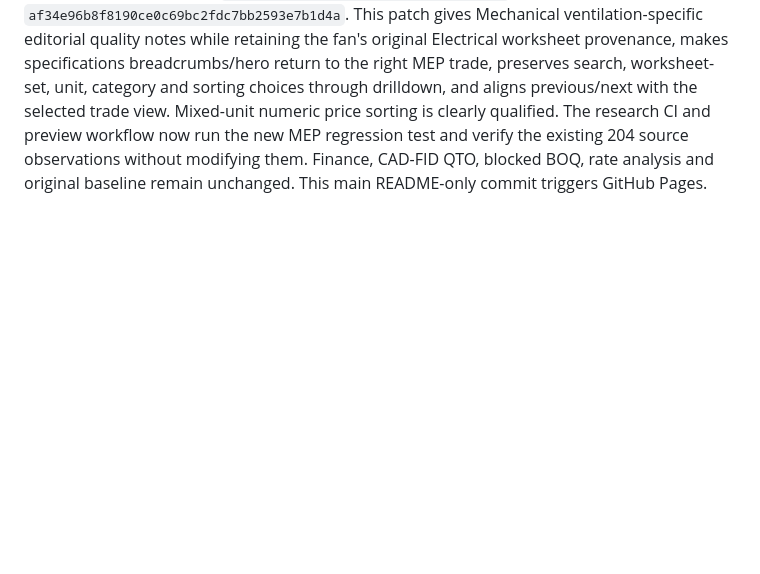
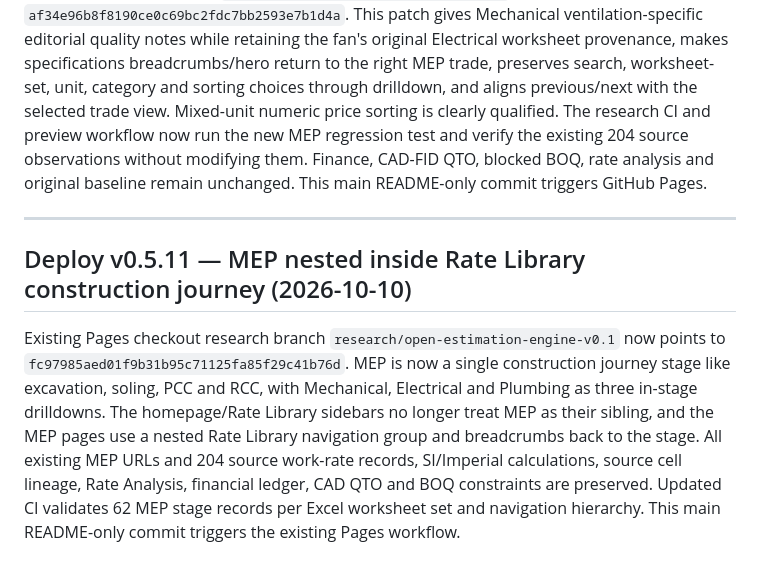
Before and after one commit to FabinGurung/JP_Cost_Estimation, a Markdown page: README.md, the part around the change. Drawn GitHub-style; blank space fills up the shorter version.

Commit message:
docs(pages): publish nested MEP construction journey navigation v0.5.11

```diff
--- a/README.md
+++ b/README.md
@@ -187,3 +187,9 @@ The GitHub Pages checkout source, `research/open-estimation-engine-v0.1`, points
 ## Deploy v0.5.10 — MEP navigation and quality-context corrections (2026-10-10)
 
 The website Pages source `research/open-estimation-engine-v0.1` now points to `af34e96b8f8190ce0c69bc2fdc7bb2593e7b1d4a`. This patch gives Mechanical ventilation-specific editorial quality notes while retaining the fan's original Electrical worksheet provenance, makes specifications breadcrumbs/hero return to the right MEP trade, preserves search, worksheet-set, unit, category and sorting choices through drilldown, and aligns previous/next with the selected trade view. Mixed-unit numeric price sorting is clearly qualified. The research CI and preview workflow now run the new MEP regression test and verify the existing 204 source observations without modifying them. Finance, CAD-FID QTO, blocked BOQ, rate analysis and original baseline remain unchanged. This main README-only commit triggers GitHub Pages.
+
+---
+
+## Deploy v0.5.11 — MEP nested inside Rate Library construction journey (2026-10-10)
+
+Existing Pages checkout research branch `research/open-estimation-engine-v0.1` now points to `fc97985aed01f9b31b95c71125fa85f29c41b76d`. MEP is now a single construction journey stage like excavation, soling, PCC and RCC, with Mechanical, Electrical and Plumbing as three in-stage drilldowns. The homepage/Rate Library sidebars no longer treat MEP as their sibling, and the MEP pages use a nested Rate Library navigation group and breadcrumbs back to the stage. All existing MEP URLs and 204 source work-rate records, SI/Imperial calculations, source cell lineage, Rate Analysis, financial ledger, CAD QTO and BOQ constraints are preserved. Updated CI validates 62 MEP stage records per Excel worksheet set and navigation hierarchy. This main README-only commit triggers the existing Pages workflow.
```
